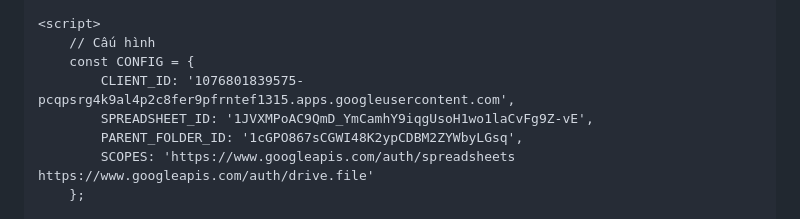
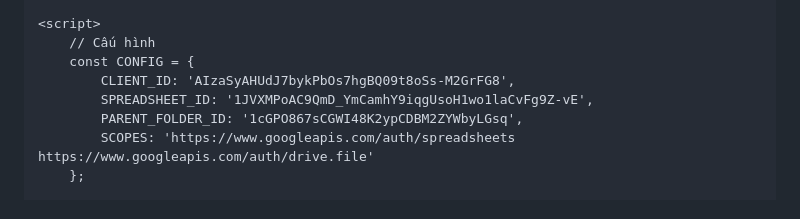
Before and after one commit to OnToanAnhDuong/BaoChay_THCS_LTT, a Markdown page: README.md, the part around the change. GitHub-like rendering.

```diff
--- a/README.md
+++ b/README.md
@@ -445,7 +445,7 @@
     <script>
         // Cấu hình
         const CONFIG = {
-            CLIENT_ID: '1076801839575-pcqpsrg4k9al4p2c8fer9pfrntef1315.apps.googleusercontent.com',
+            CLIENT_ID: 'AIzaSyAHUdJ7bykPbOs7hgBQ09t8oSs-M2GrFG8',
             SPREADSHEET_ID: '1JVXMPoAC9QmD_YmCamhY9iqgUsoH1wo1laCvFg9Z-vE',
             PARENT_FOLDER_ID: '1cGPO867sCGWI48K2ypCDBM2ZYWbyLGsq',
             SCOPES: 'https://www.googleapis.com/auth/spreadsheets https://www.googleapis.com/auth/drive.file'
```
